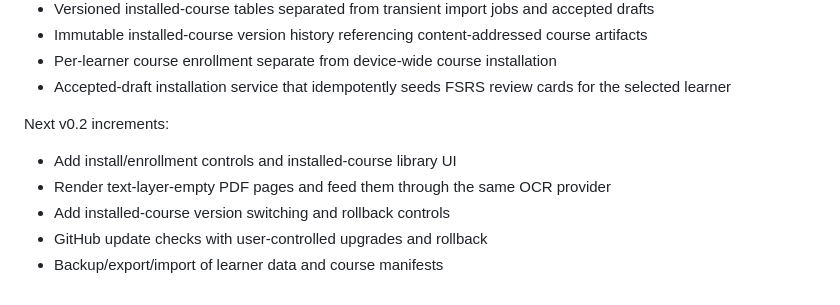
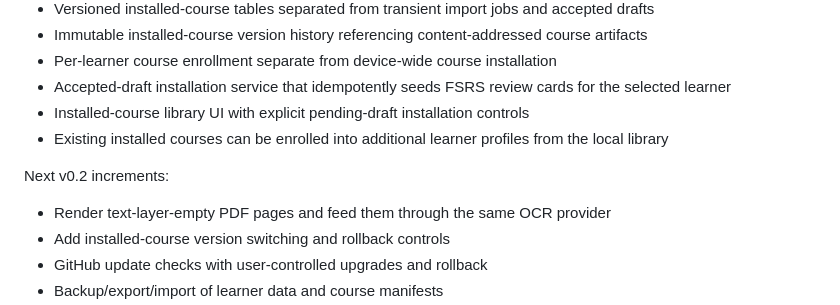
Before and after one commit to octoteo/VerbaSeed, a Markdown page: docs/ROADMAP.md, the part around the change. GitHub-like rendering.

Commit message:
docs: mark installed course library UI complete

```diff
--- a/docs/ROADMAP.md
+++ b/docs/ROADMAP.md
@@ -49,10 +49,11 @@ Completed foundation:
 - Immutable installed-course version history referencing content-addressed course artifacts
 - Per-learner course enrollment separate from device-wide course installation
 - Accepted-draft installation service that idempotently seeds FSRS review cards for the selected learner
+- Installed-course library UI with explicit pending-draft installation controls
+- Existing installed courses can be enrolled into additional learner profiles from the local library
 
 Next v0.2 increments:
 
-- Add install/enrollment controls and installed-course library UI
 - Render text-layer-empty PDF pages and feed them through the same OCR provider
 - Add installed-course version switching and rollback controls
 - GitHub update checks with user-controlled upgrades and rollback
```
